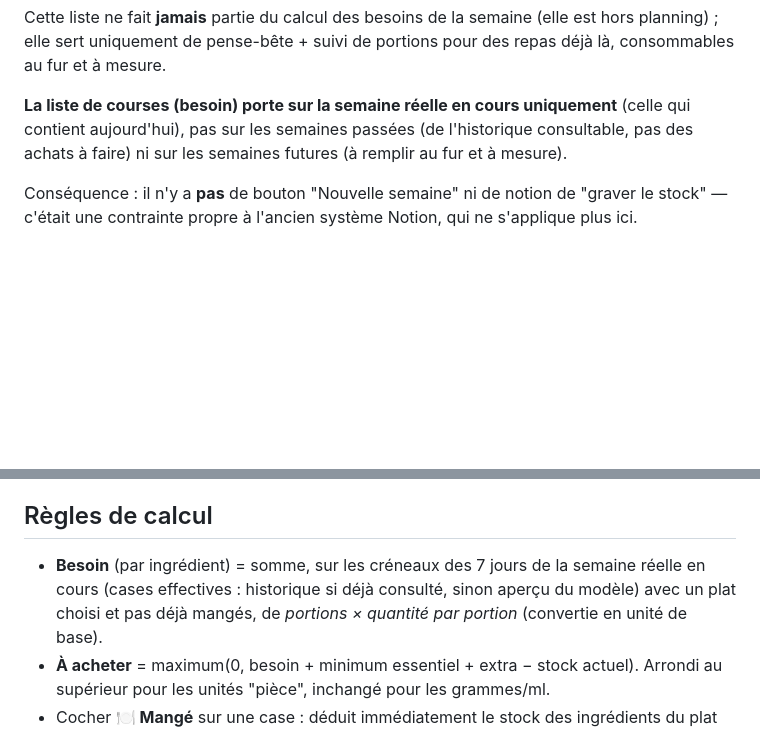
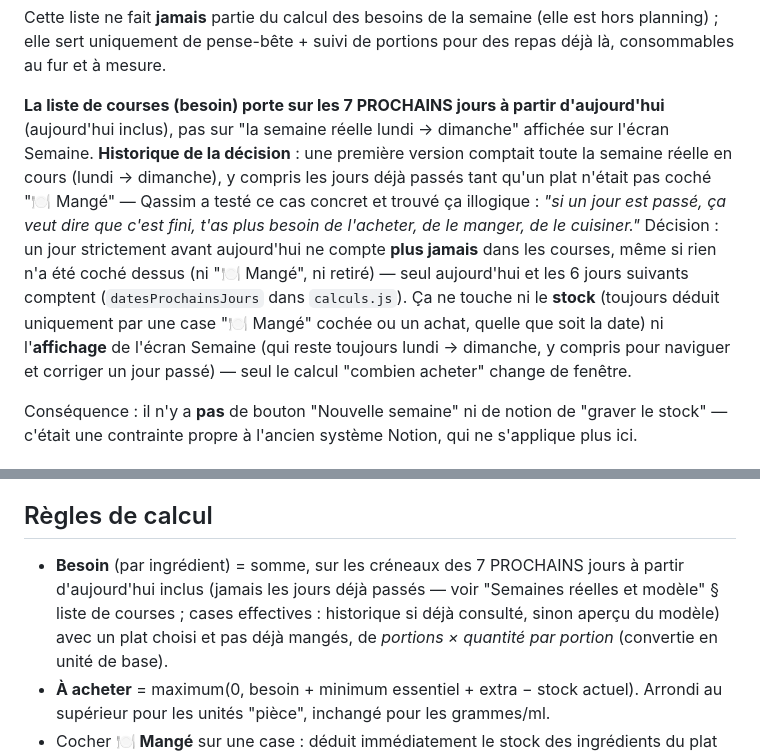
Before and after one commit to Kyubi212/ma-semaine, a Markdown page: CLAUDE.md, 2 parts joined by grey strips. GitHub-like rendering; blank space fills up the shorter version.

Commit message:
docs: documenter la fenetre glissante de 7 jours pour les courses
Met a jour CLAUDE.md pour refleter le changement de calcul du besoin
(7 prochains jours a partir d'aujourd'hui, jamais les jours passes),
avec l'historique de la decision suite au test reel de Qassim.

Co-Authored-By: Claude Sonnet 5 <noreply@anthropic.com>
Claude-Session: https://claude.ai/code/session_01NMTb6ZGzMBdPBrZhe5z5Zw

```diff
--- a/CLAUDE.md
+++ b/CLAUDE.md
@@ -185,9 +185,18 @@ Cette liste ne fait **jamais** partie du calcul des besoins de la semaine (elle
 planning) ; elle sert uniquement de pense-bête + suivi de portions pour des repas déjà là,
 consommables au fur et à mesure.
 
-**La liste de courses (besoin) porte sur la semaine réelle en cours uniquement** (celle qui
-contient aujourd'hui), pas sur les semaines passées (de l'historique consultable, pas des achats à
-faire) ni sur les semaines futures (à remplir au fur et à mesure).
+**La liste de courses (besoin) porte sur les 7 PROCHAINS jours à partir d'aujourd'hui** (aujourd'hui
+inclus), pas sur "la semaine réelle lundi → dimanche" affichée sur l'écran Semaine. **Historique de
+la décision** : une première version comptait toute la semaine réelle en cours (lundi → dimanche),
+y compris les jours déjà passés tant qu'un plat n'était pas coché "🍽️ Mangé" — Qassim a testé ce
+cas concret et trouvé ça illogique : *"si un jour est passé, ça veut dire que c'est fini, t'as plus
+besoin de l'acheter, de le manger, de le cuisiner."* Décision : un jour strictement avant aujourd'hui
+ne compte **plus jamais** dans les courses, même si rien n'a été coché dessus (ni "🍽️ Mangé", ni
+retiré) — seul aujourd'hui et les 6 jours suivants comptent (`datesProchainsJours` dans
+`calculs.js`). Ça ne touche ni le **stock** (toujours déduit uniquement par une case "🍽️ Mangé"
+cochée ou un achat, quelle que soit la date) ni l'**affichage** de l'écran Semaine (qui reste
+toujours lundi → dimanche, y compris pour naviguer et corriger un jour passé) — seul le calcul
+"combien acheter" change de fenêtre.
 
 Conséquence : il n'y a **pas** de bouton "Nouvelle semaine" ni de notion de "graver le stock" —
 c'était une contrainte propre à l'ancien système Notion, qui ne s'applique plus ici.
@@ -228,8 +237,9 @@ donnée, ça change juste le nombre affiché (mathématiquement cohérent).
 
 ## Règles de calcul
 
-- **Besoin** (par ingrédient) = somme, sur les créneaux des 7 jours de la semaine réelle en cours
-  (cases effectives : historique si déjà consulté, sinon aperçu du modèle) avec un plat choisi et
+- **Besoin** (par ingrédient) = somme, sur les créneaux des 7 PROCHAINS jours à partir d'aujourd'hui
+  inclus (jamais les jours déjà passés — voir "Semaines réelles et modèle" § liste de courses ;
+  cases effectives : historique si déjà consulté, sinon aperçu du modèle) avec un plat choisi et
   pas déjà mangés, de *portions × quantité par portion* (convertie en unité de base).
 - **À acheter** = maximum(0, besoin + minimum essentiel + extra − stock actuel). Arrondi au
   supérieur pour les unités "pièce", inchangé pour les grammes/ml.
```
